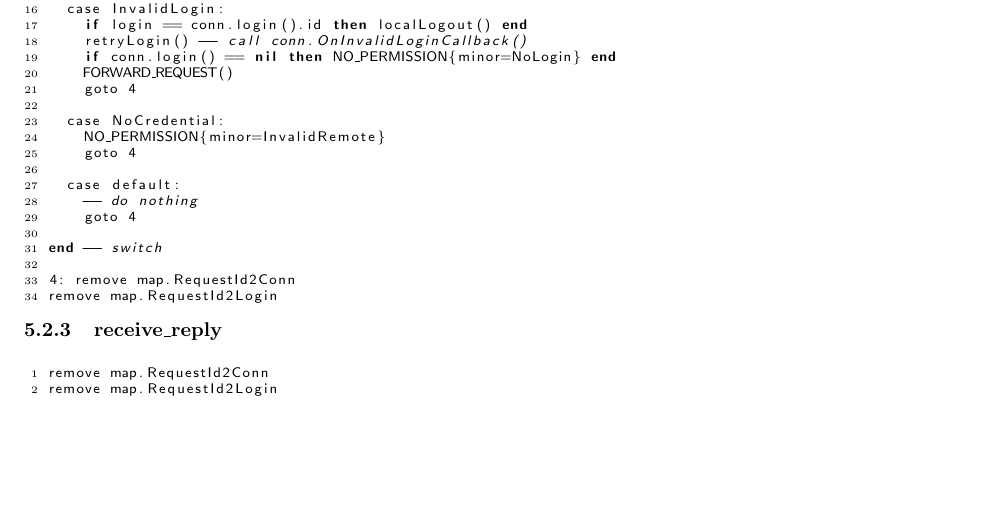
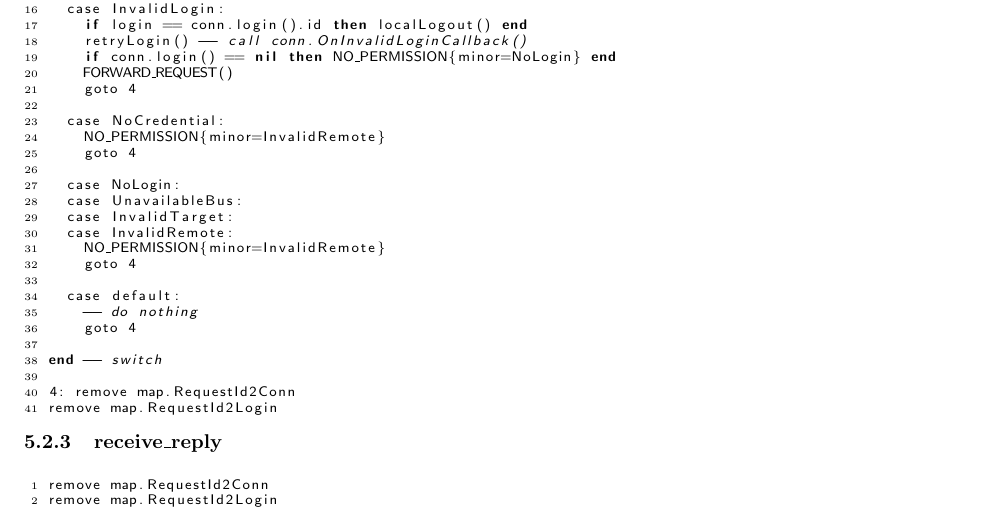
Before and after one commit to amadeubarbosa/openbus-spec-protocol, a LaTeX document (doc/protocol/spec.tex): part of page 9 of 10, cut so that both start at the same text, the shorter picture padded with empty space. Compiled offline with pdfLaTeX; the source files are stored in an older character set and shown here as Unicode.

Commit message:
[OPENBUS-2604]: Indicar com NO_PERMISSION{InvalidRemote} caso uma chamada utilize um minor code de NO_PERMISSION do OpenBus que é exclusivamente local  - registrando no pseudo-código a modificação explicitada na issue
git-svn-id: https://subversion.tecgraf.puc-rio.br/engdist/openbus/sdk/dev-guide/branches/02_00@157869 ae0415b3-e90b-0410-900d-d0be9363c56b

```diff
--- a/doc/protocol/spec.tex
+++ b/doc/protocol/spec.tex
@@ -581,6 +581,13 @@ switch(minor)
     NO_PERMISSION{minor=InvalidRemote}
     goto 4
 
+  case NoLogin:
+  case UnavailableBus:
+  case InvalidTarget:
+  case InvalidRemote:
+    NO_PERMISSION{minor=InvalidRemote}
+    goto 4
+
   case default:
     -- do nothing
     goto 4
```
